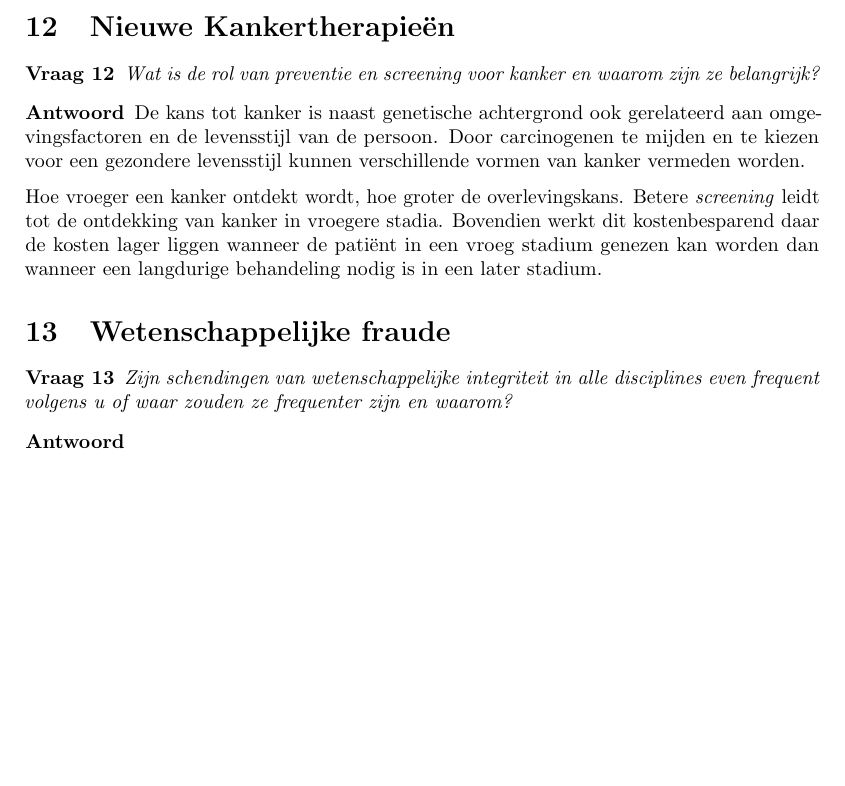
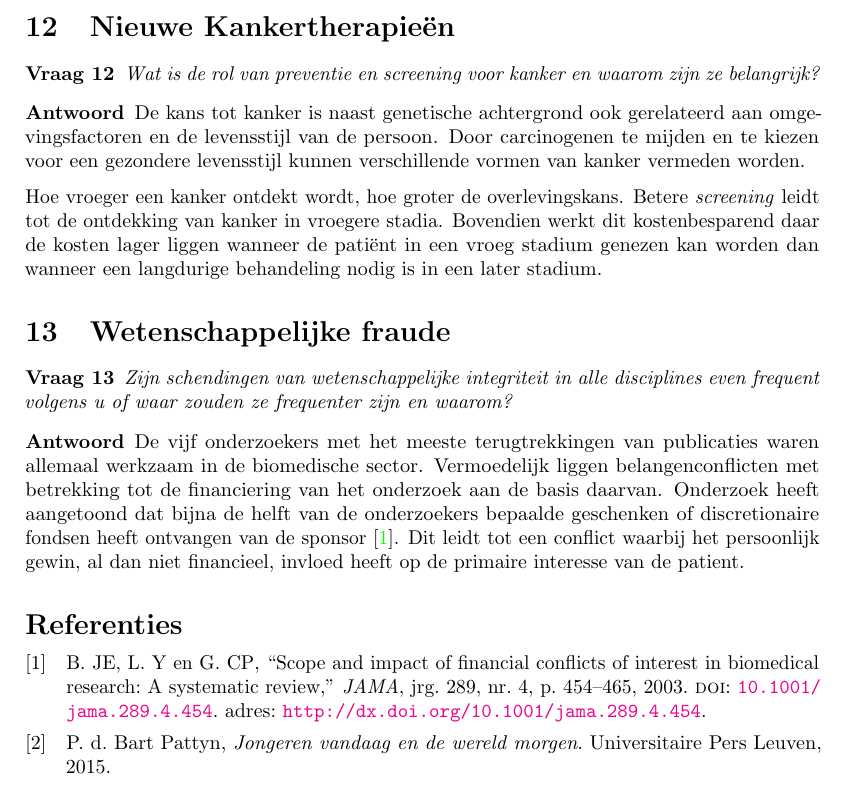
Before and after one commit to KULeuven-CS/XXI, a LaTeX document (main.tex): part of page 5 of 5, cut so that both start at the same text, the shorter picture padded with empty space. Compiled offline with pdfLaTeX.

Commit message:
Finished #13

```diff
--- a/main.tex
+++ b/main.tex
@@ -12,10 +12,13 @@
 
 \usepackage[dutch]{babel}
 \usepackage[colorlinks]{hyperref}
+\usepackage[backend=bibtex,style=ieee]{biblatex}
+\usepackage[hyperref]{ntheorem}
 \usepackage{microtype}
-\usepackage[hyperref]{ntheorem}
 \usepackage{amsmath,amsfonts,amssymb}
 \usepackage{parskip}
+
+\bibliography{main}
 
 % Margin notes
 \usepackage{marginnote}
@@ -335,6 +338,18 @@ frequent volgens u of waar zouden ze frequenter zijn en waarom?
 
 \begin{answer}
 
+De vijf onderzoekers met het meeste terugtrekkingen van publicaties waren
+allemaal werkzaam in de biomedische sector. Vermoedelijk liggen
+belangenconflicten met betrekking tot de financiering van het onderzoek aan de
+basis daarvan. Onderzoek heeft aangetoond dat bijna de helft van de onderzoekers
+bepaalde geschenken of discretionaire fondsen heeft ontvangen van de sponsor
+\cite{doi:10.1001/jama.289.4.454}. Dit leidt tot een conflict waarbij het
+persoonlijk gewin, al dan niet financieel, invloed heeft op de primaire
+interesse van de patient.
+
 \end{answer}
 
+\nocite{*}
+\printbibliography
+
 \end{document}
```
Also changed, not shown: main.bib (added, +18 -0 lines).
